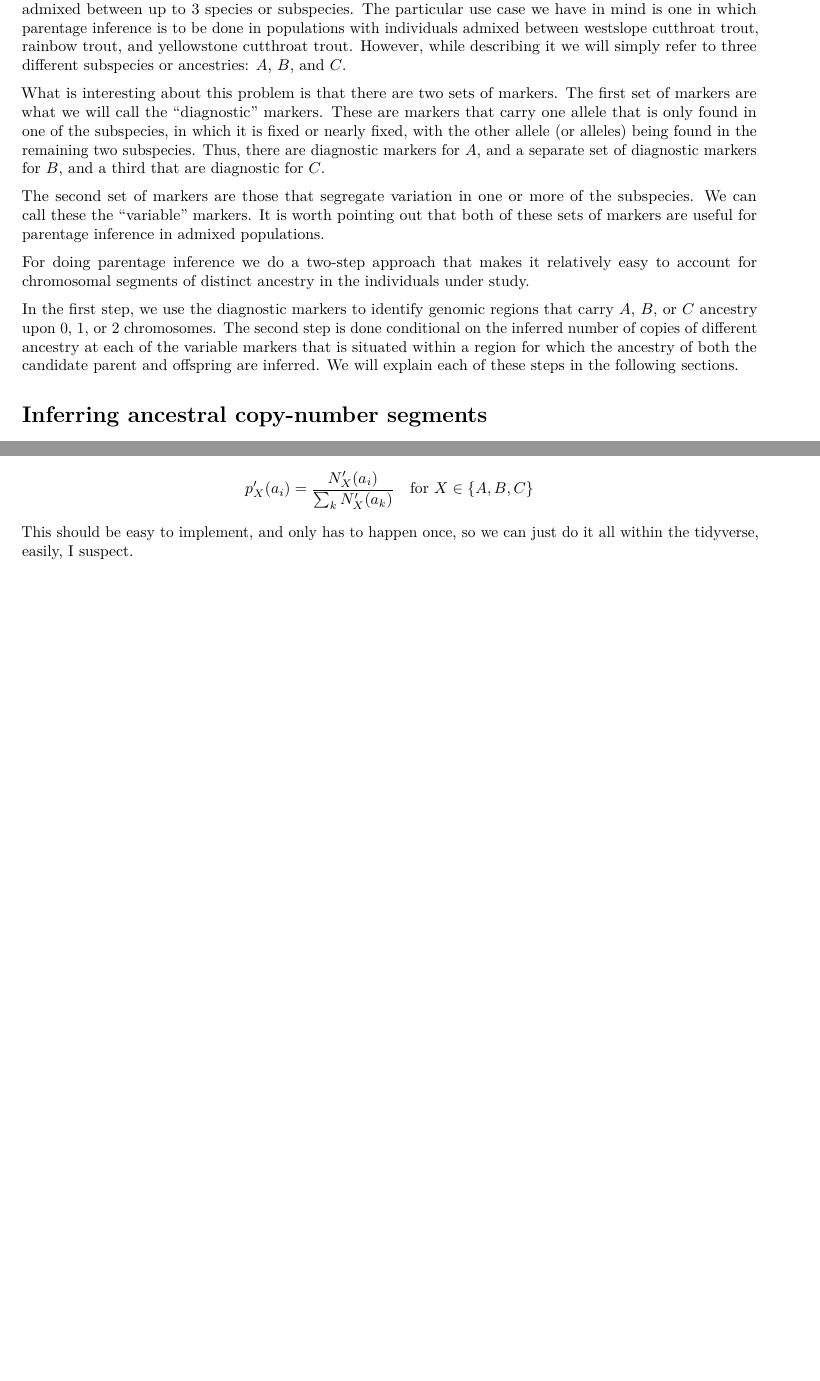
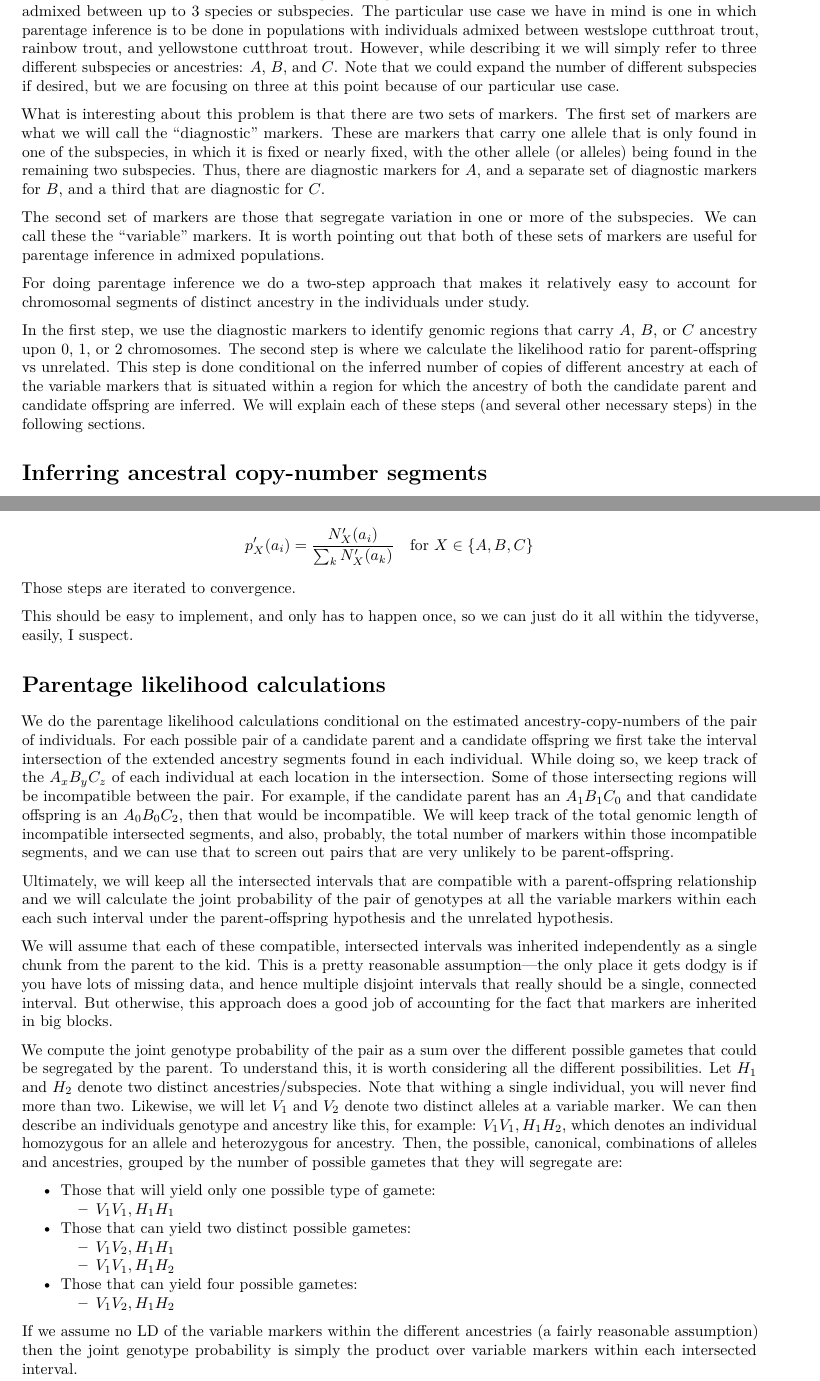
Before and after one commit to eriqande/MixedUpParents, an R Markdown document (development/description-of-method.Rmd): two parts of pages 1 and 3 of 3 before the commit and two parts of pages 1 and 4 of 4 after it, joined at a grey line, cut so that both start at the same text, the shorter picture padded with empty space. Rendered offline with R 4.5, knitr and Pandoc, then LaTeX, with nearby package versions.

Commit message:
Pusing the description forward more

```diff
--- a/development/description-of-method.Rmd
+++ b/development/description-of-method.Rmd
@@ -15,6 +15,9 @@ particular use case we have in mind is one in which parentage inference is to be
 done in populations with individuals admixed between westslope cutthroat trout,
 rainbow trout, and yellowstone cutthroat trout.  However, while describing it
 we will simply refer to three different subspecies or ancestries: $A$, $B$, and $C$.
+Note that we could expand the number of different subspecies if desired, but we
+are focusing on three at this point because of our particular use case.
+
 
 What is interesting about this problem is that there are two sets of markers.  The
 first set of markers are what we will call the "diagnostic" markers.  These are
@@ -35,10 +38,11 @@ under study.
 
 In the first step, we use the diagnostic markers to identify genomic regions that
 carry $A$, $B$, or $C$ ancestry upon 0, 1, or 2 chromosomes.  The second step is
-done conditional on the inferred number of copies of different ancestry at each
+where we calculate the likelihood ratio for parent-offspring vs unrelated. This
+step is done conditional on the inferred number of copies of different ancestry at each
 of the variable markers that is situated within a region for which the ancestry
-of both the candidate parent and offspring are inferred.  We will explain each of
-these steps in the following sections.
+of both the candidate parent and candidate offspring are inferred.  We will explain each of
+these steps (and several other necessary steps) in the following sections.
 
 
 # Inferring ancestral copy-number segments
@@ -187,5 +200,55 @@ $p$'s:
 $$
 p^\prime_X(a_i) = \frac{N^\prime_X(a_i)}{\sum_k N^\prime_X(a_k)}~~~\mbox{for}~X\in\{A,B,C\}
 $$
+Those steps are iterated to convergence.
+
 This should be easy to implement, and only has to happen once, so we can just do it all
 within the tidyverse, easily, I suspect.
+
+# Parentage likelihood calculations
+
+We do the parentage likelihood calculations conditional on the estimated ancestry-copy-numbers of
+the pair of individuals.  For each possible pair of a candidate parent and a candidate offspring
+we first take the interval intersection of the extended ancestry segments found in each individual.
+While doing so, we keep track of the $A_xB_yC_z$ of each individual at each location in the
+intersection.  Some of those intersecting regions will be incompatible between the pair.  For example,
+if the candidate parent has an $A_1B_1C_0$ and that candidate offspring is an $A_0B_0C_2$, then
+that would be incompatible.  We will keep track of the total genomic length of incompatible intersected
+segments, and also, probably, the total number of markers within those incompatible segments, and we
+can use that to screen out pairs that are very unlikely to be parent-offspring.
+
+Ultimately, we will keep all the intersected intervals that are compatible with a parent-offspring
+relationship and we will calculate the joint probability of the pair of genotypes at all the
+variable markers within each
+each such interval under the parent-offspring hypothesis and the unrelated hypothesis.
+
+We will assume that each of these compatible, intersected intervals was inherited independently as
+a single chunk from the parent to the kid.  This is a pretty reasonable assumption---the only place
+it gets dodgy is if you have lots of missing data, and hence multiple disjoint intervals that really
+should be a single, connected interval.  But otherwise, this approach does a good job of accounting for
+the fact that markers are inherited in big blocks.
+
+We compute the joint genotype probability of the pair as a sum over the different possible
+gametes that could be segregated by the parent. To understand this, it is worth considering
+all the different possibilities.  Let $H_1$ and $H_2$ denote two distinct ancestries/subspecies.
+Note that withing a single individual, you will never find more than two.  Likewise, we will
+let $V_1$ and $V_2$ denote two distinct alleles at a variable marker.  We can then describe
+an individuals genotype and ancestry like this, for example: $V_1V_1,H_1H_2$, which denotes
+an individual homozygous for an allele and heterozygous for ancestry.  Then, the possible,
+canonical, combinations of alleles and ancestries, grouped by the number of possible
+gametes that they will segregate are:
+
+- Those that will yield only one possible type of gamete:
+    - $V_1V_1,H_1H_1$
+- Those that can yield two distinct possible gametes:
+    - $V_1V_2,H_1H_1$
+    - $V_1V_1,H_1H_2$
+- Those that can yield four possible gametes:
+    - $V_1V_2,H_1H_2$
+
+
+
+
+If we assume no LD of the variable markers within the different ancestries (a fairly reasonable assumption)
+then the joint genotype probability is simply the product over variable markers within each intersected
+interval.
```
Also changed, not shown: R/plot_ancestral_segs.R (+0 -1 lines), development/description-of-method.Rmd (31 more changed lines).
